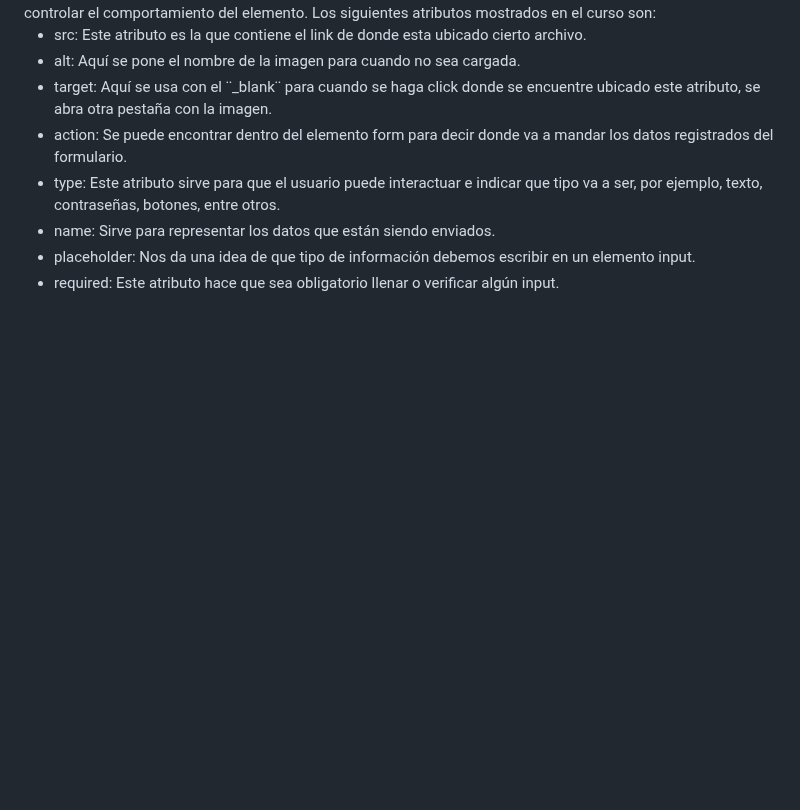
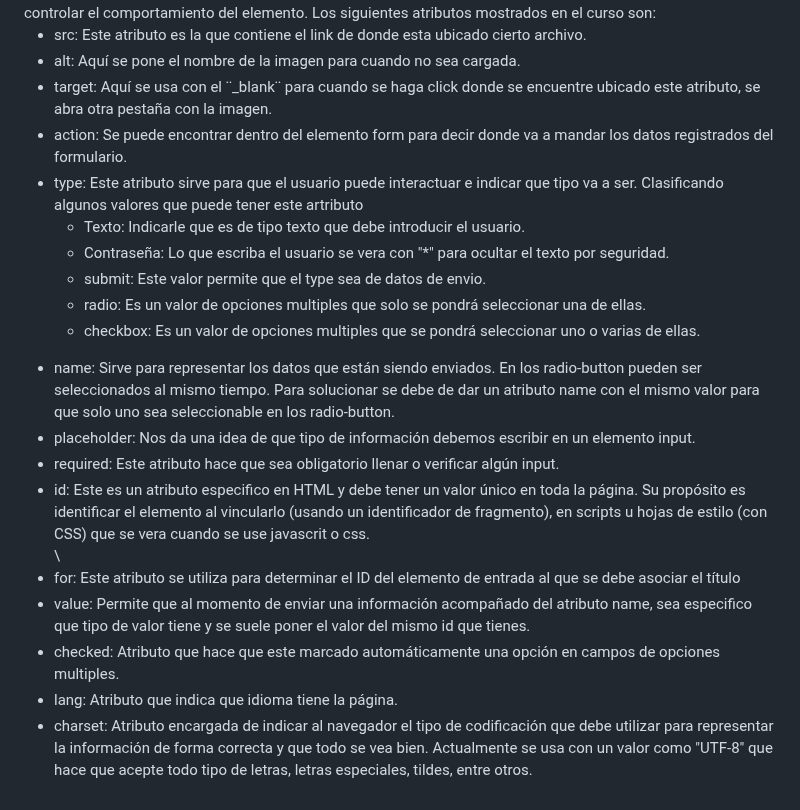
Before and after one commit to epdo-wsl/1-HTML-Curso-FreeCodeCamp, a Markdown page: README.md, the part around one of its changes. Drawn GitHub-style; blank space fills up the shorter version.

```diff
--- a/README.md
+++ b/README.md
@@ -38,8 +48,22 @@ Los siguientes atributos mostrados en el curso son:
   <li>alt: Aquí se pone el nombre de la imagen para cuando no sea cargada.</li>
   <li>target: Aquí se usa con el ¨_blank¨ para cuando se haga click donde se encuentre ubicado este atributo, se abra otra pestaña con la imagen.</li>
   <li>action: Se puede encontrar dentro del elemento form para decir donde va a mandar los datos registrados del formulario.</li>
-  <li>type: Este atributo sirve para que el usuario puede interactuar e indicar que tipo va a ser, por ejemplo, texto, contraseñas, botones, entre otros.</li>
-  <li>name: Sirve para representar los datos que están siendo enviados.</li>
+  <li>type: Este atributo sirve para que el usuario puede interactuar e indicar que tipo va a ser. Clasificando algunos valores que puede tener este artributo</li>
+      <ul>
+        <li>Texto: Indicarle que es de tipo texto que debe introducir el usuario.</li>
+        <li>Contraseña: Lo que escriba el usuario se vera con "*" para ocultar el texto por seguridad.</li>
+        <li>submit: Este valor permite que el type sea de datos de envio.</li>
+        <li>radio: Es un valor de opciones multiples que solo se pondrá seleccionar una de ellas.</li>
+        <li>checkbox: Es un valor de opciones multiples que se pondrá seleccionar uno o varias de ellas.</li>
+      </ul>
+  <li>name: Sirve para representar los datos que están siendo enviados. En los radio-button pueden ser seleccionados al mismo tiempo. Para solucionar se debe de dar un atributo name con el mismo valor para que solo uno sea seleccionable en los radio-button.</li>
   <li>placeholder: Nos da una idea de que tipo de información debemos escribir en un elemento input.</li>
   <li>required: Este atributo hace que sea obligatorio llenar o verificar algún input.</li>
+  <li>id: Este es un atributo especifico en HTML y debe tener un valor único en toda la página.  Su propósito es identificar el elemento al vincularlo (usando un identificador de fragmento), en scripts u hojas de estilo (con CSS) que se vera cuando se use javascrit o css.</li>\
+  <li>for: Este atributo se utiliza para determinar el ID del elemento de entrada al que se debe asociar el título</li>
+  <li>value: Permite que al momento de enviar una información acompañado del atributo name, sea especifico que tipo de valor tiene y se suele poner el valor del mismo id que tienes.</li>
+  <li>checked: Atributo que hace que este marcado automáticamente una opción en campos de opciones multiples.</li>
+  <li>lang: Atributo que indica que idioma tiene la página.</li>
+  <li>charset: Atributo encargada de indicar al navegador el tipo de codificación que debe utilizar para representar la información de forma correcta y que todo se vea bien. Actualmente se usa con un valor como "UTF-8" que hace que acepte todo tipo de letras, letras especiales, tildes, entre otros.</li>
+
 </ul>
```
Also changed, not shown: other parts of README.md (+25 -15 lines).
